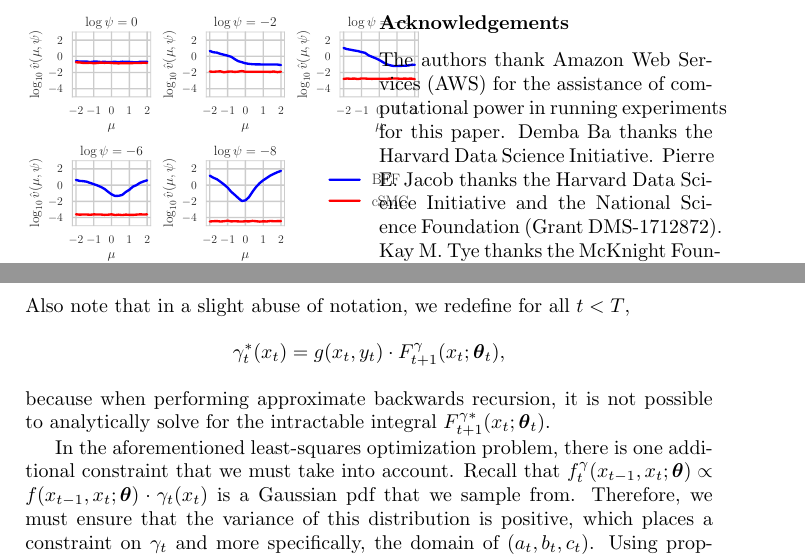
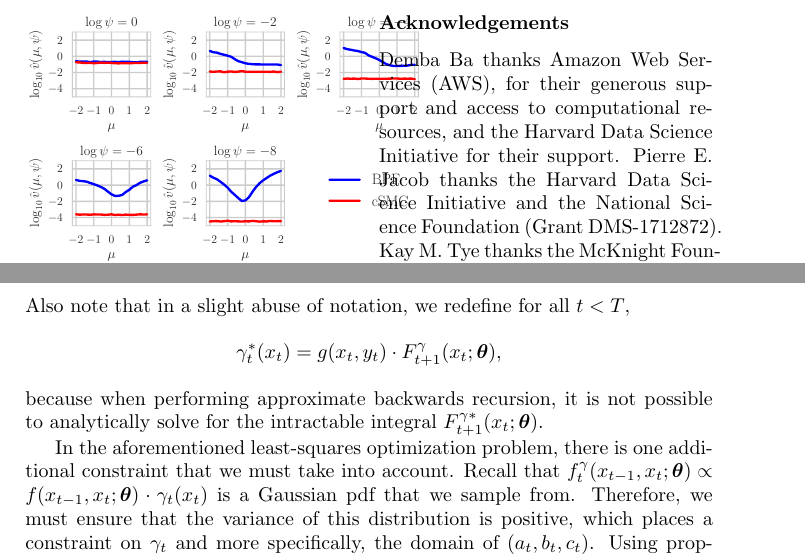
Before and after one commit to ds2p/state-space-mixture, a LaTeX paper (AISTATS/dpnssm.tex): two parts of pages 14 and 20 of 23, joined at a grey line, cut so that both start at the same text. Compiled offline with pdfLaTeX; a LaTeX package or settings file that is missing is left out.

Commit message:
fixed a couple of typos in appendix and editted acknwoledgements.

```diff
--- a/AISTATS/dpnssm.tex
+++ b/AISTATS/dpnssm.tex
@@ -456,7 +456,7 @@ In future work, we plan to perform detailed analyses of the data from these expe
 
 \newpage
 \subsubsection*{Acknowledgements}
-The authors thank Amazon Web Services (AWS) for the assistance of computational power in running experiments for this paper.  Demba Ba thanks the Harvard Data Science Initiative.  Pierre E. Jacob thanks the Harvard Data Science Initiative and the National Science Foundation (Grant DMS-1712872).  Kay M. Tye thanks the McKnight Foundation, NIH (Grant R01-MH102441-01), and NCCIH (Pioneer Award DP1-AT009925).
+Demba Ba thanks Amazon Web Services (AWS), for their generous support and access to computational resources, and the Harvard Data Science Initiative for their support.  Pierre E. Jacob thanks the Harvard Data Science Initiative and the National Science Foundation (Grant DMS-1712872).  Kay M. Tye thanks the McKnight Foundation, NIH (Grant R01-MH102441-01), and NCCIH (Pioneer Award DP1-AT009925).
 
 \bibliography{aistats}
 
@@ -593,9 +593,9 @@ We want to find the values of $(a_t, b_t, c_t)$ that enforce $\gamma_t \approx \
 \end{align*}
 Also note that in a slight abuse of notation, we redefine for all $t < T$,
 \begin{align*}
-\gamma_t^*(x_t) = g(x_t, y_t) \cdot F^\gamma_{t+1}(x_t; \bd \theta_t),
+\gamma_t^*(x_t) = g(x_t, y_t) \cdot F^\gamma_{t+1}(x_t; \bd \theta),
 \end{align*}
-because when performing approximate backwards recursion, it is not possible to analytically solve for the intractable integral $F^{\gamma*}_{t+1}(x_t; \bd \theta_t)$.
+because when performing approximate backwards recursion, it is not possible to analytically solve for the intractable integral $F^{\gamma*}_{t+1}(x_t; \bd \theta)$.
 
 In the aforementioned least-squares optimization problem, there is one additional constraint that we must take into account.  Recall that $f_t^{\gamma}(x_{t-1}, x_t; \bd \theta) \propto f(x_{t-1}, x_t; \bd \theta) \cdot \gamma_t(x_t)$ is a Gaussian pdf that we sample from.  Therefore, we must ensure that the variance of this distribution is positive, which places a constraint on $\gamma_t$ and more specifically, the domain of $(a_t, b_t, c_t)$.  Using properties of Gaussians, we can perform algebraic manipulation to work out the following parameterizations of $h^\gamma$ and $f_t^\gamma$:
 \begin{align*}
```
Also changed, not shown: AISTATS/dpnssm.tex (2 more changed lines).
